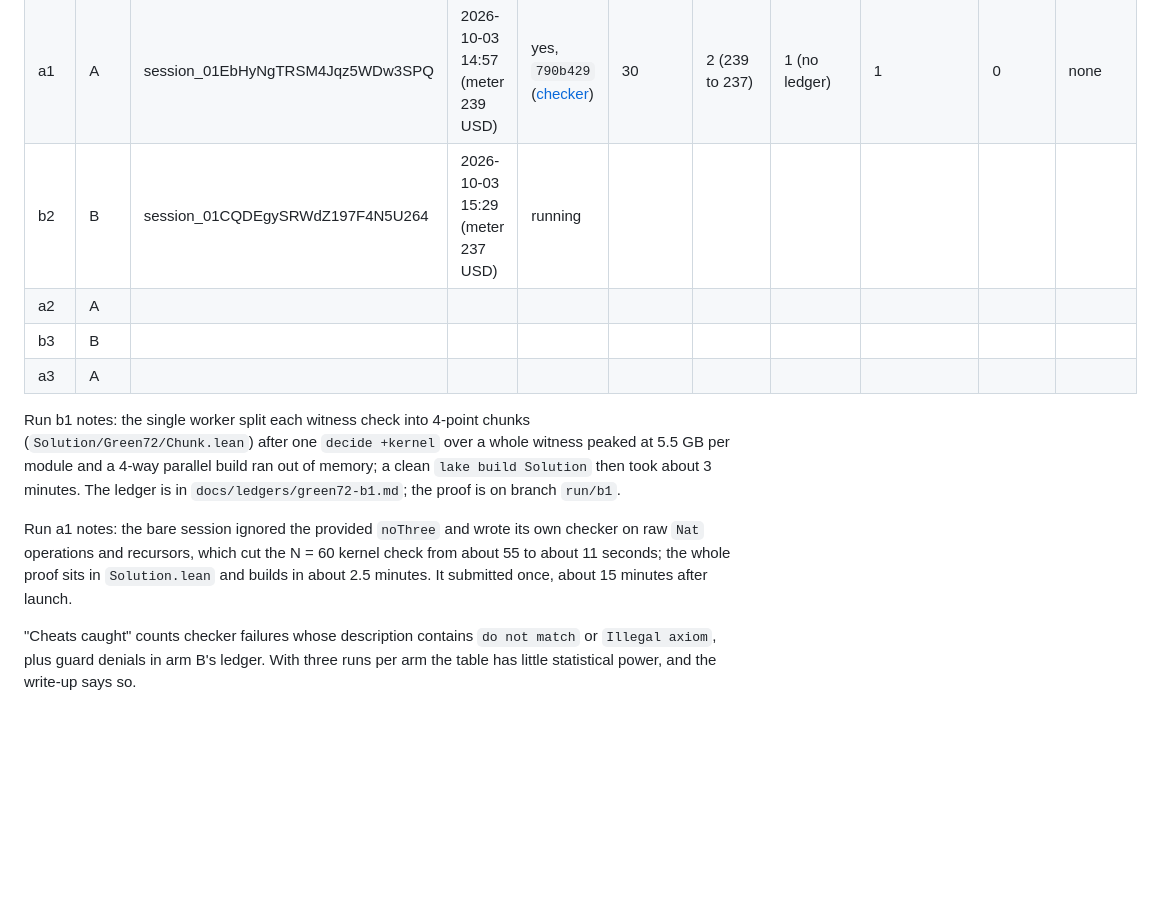
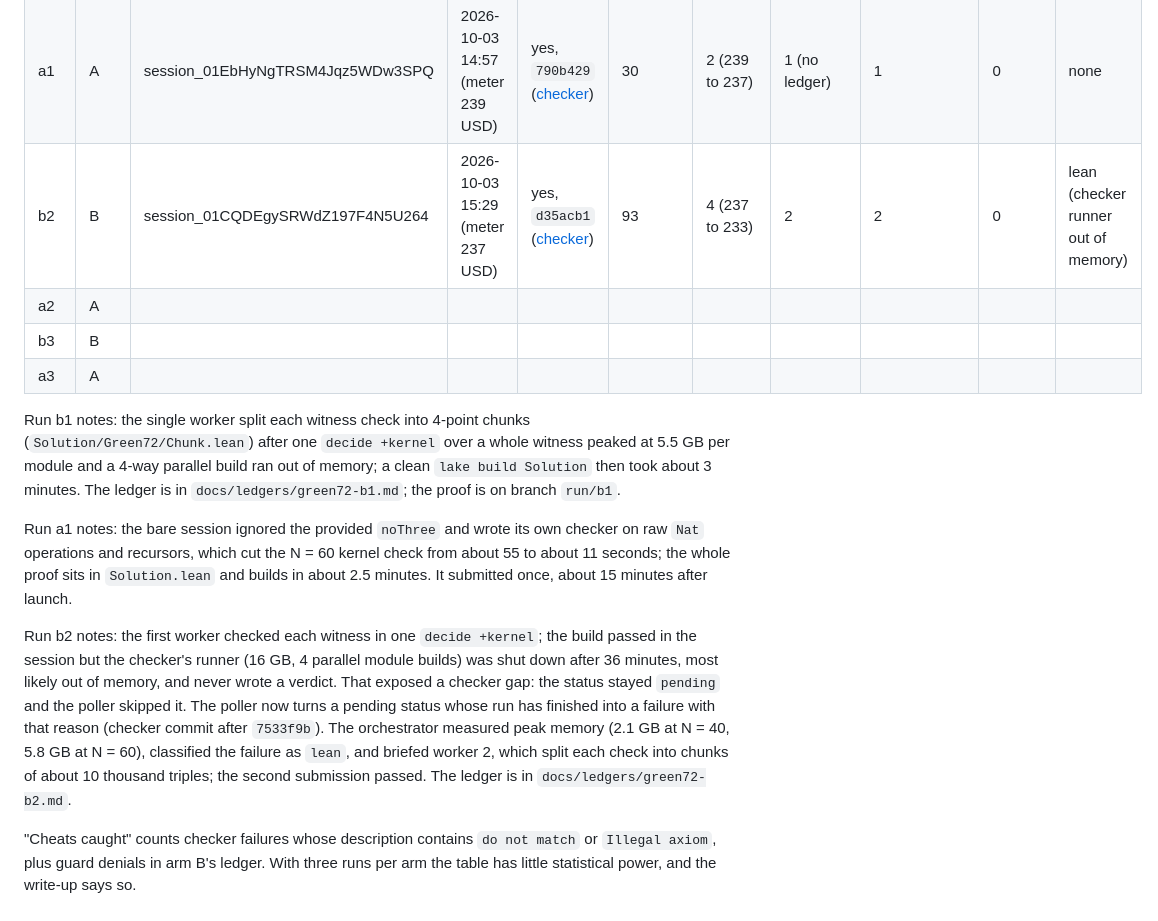
Before and after one commit to danielpuri1901/erdos-lean-formalization, a Markdown page: docs/main-run.md, the part around the change. GitHub-like rendering; blank space fills up the shorter version.

Commit message:
main run: b2 green on attempt 2 after the checker out-of-memory failure
Co-Authored-By: Claude Opus 5.5 <noreply@anthropic.com>

```diff
--- a/docs/main-run.md
+++ b/docs/main-run.md
@@ -42,7 +42,7 @@ Prove green72_no_three_in_line_le in Solution.lean. Challenge.lean holds the fro
 |-----|-----|---------|-------------|--------|------------------|-------------|----------|-------------|---------------|-----------------|
 | b1 | B | session_01DxRLN4TsM7X6ciQ45Q3EzQ | 2026-10-03 14:14 (meter 243 USD) | yes, `6eb57dc` ([checker](https://github.com/danielpuri1901/erdos-lean-checker/actions/runs/37130020332)) | 42 | 4 (243 to 239) | 1 (7 builds) | 1 | 0 | none |
 | a1 | A | session_01EbHyNgTRSM4Jqz5WDw3SPQ | 2026-10-03 14:57 (meter 239 USD) | yes, `790b429` ([checker](https://github.com/danielpuri1901/erdos-lean-checker/actions/runs/37132458282)) | 30 | 2 (239 to 237) | 1 (no ledger) | 1 | 0 | none |
-| b2 | B | session_01CQDEgySRWdZ197F4N5U264 | 2026-10-03 15:29 (meter 237 USD) | running | | | | | | |
+| b2 | B | session_01CQDEgySRWdZ197F4N5U264 | 2026-10-03 15:29 (meter 237 USD) | yes, `d35acb1` ([checker](https://github.com/danielpuri1901/erdos-lean-checker/actions/runs/37137403488)) | 93 | 4 (237 to 233) | 2 | 2 | 0 | lean (checker runner out of memory) |
 | a2 | A | | | | | | | | | |
 | b3 | B | | | | | | | | | |
 | a3 | A | | | | | | | | | |
@@ -53,5 +53,10 @@ The ledger is in `docs/ledgers/green72-b1.md`; the proof is on branch `run/b1`.
 Run a1 notes: the bare session ignored the provided `noThree` and wrote its own checker on raw `Nat` operations and recursors, which cut the N = 60 kernel check from about 55 to about 11 seconds; the whole proof sits in `Solution.lean` and builds in about 2.5 minutes.
 It submitted once, about 15 minutes after launch.
 
+Run b2 notes: the first worker checked each witness in one `decide +kernel`; the build passed in the session but the checker's runner (16 GB, 4 parallel module builds) was shut down after 36 minutes, most likely out of memory, and never wrote a verdict.
+That exposed a checker gap: the status stayed `pending` and the poller skipped it. The poller now turns a pending status whose run has finished into a failure with that reason (checker commit after `7533f9b`).
+The orchestrator measured peak memory (2.1 GB at N = 40, 5.8 GB at N = 60), classified the failure as `lean`, and briefed worker 2, which split each check into chunks of about 10 thousand triples; the second submission passed.
+The ledger is in `docs/ledgers/green72-b2.md`.
+
 "Cheats caught" counts checker failures whose description contains `do not match` or `Illegal axiom`, plus guard denials in arm B's ledger.
 With three runs per arm the table has little statistical power, and the write-up says so.
```
Also changed, not shown: docs/ledgers/green72-b2.md (added, +6 -0 lines).
